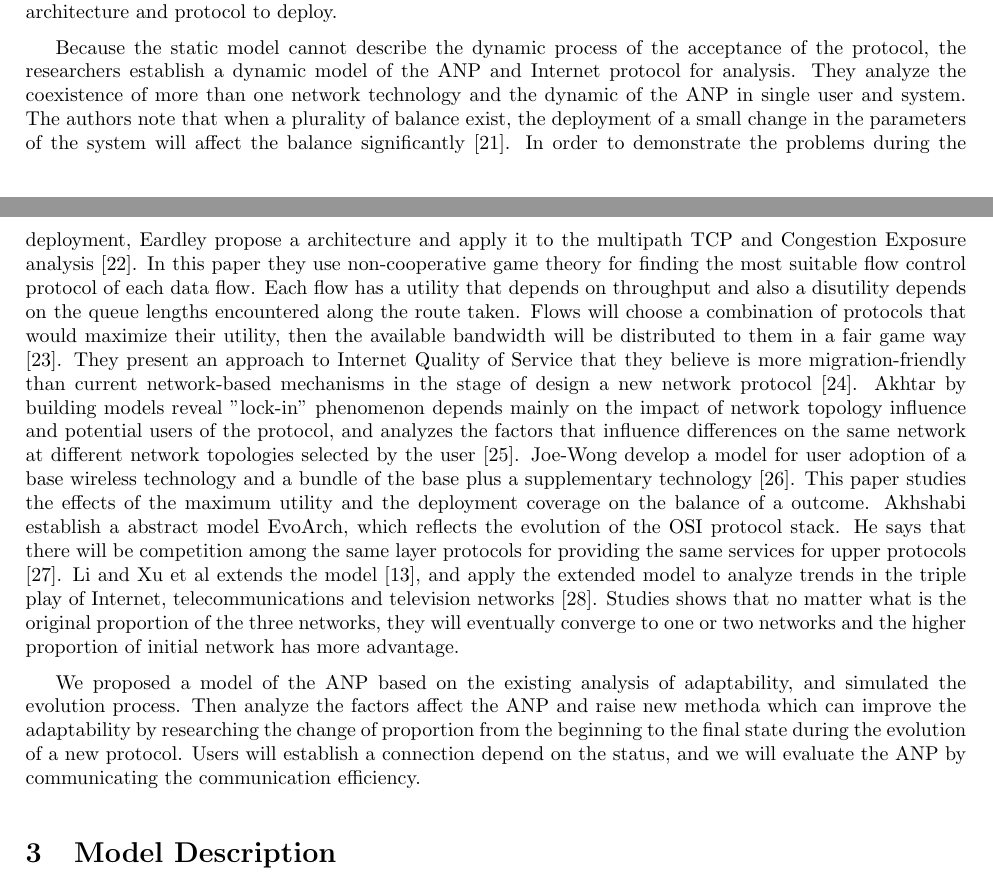
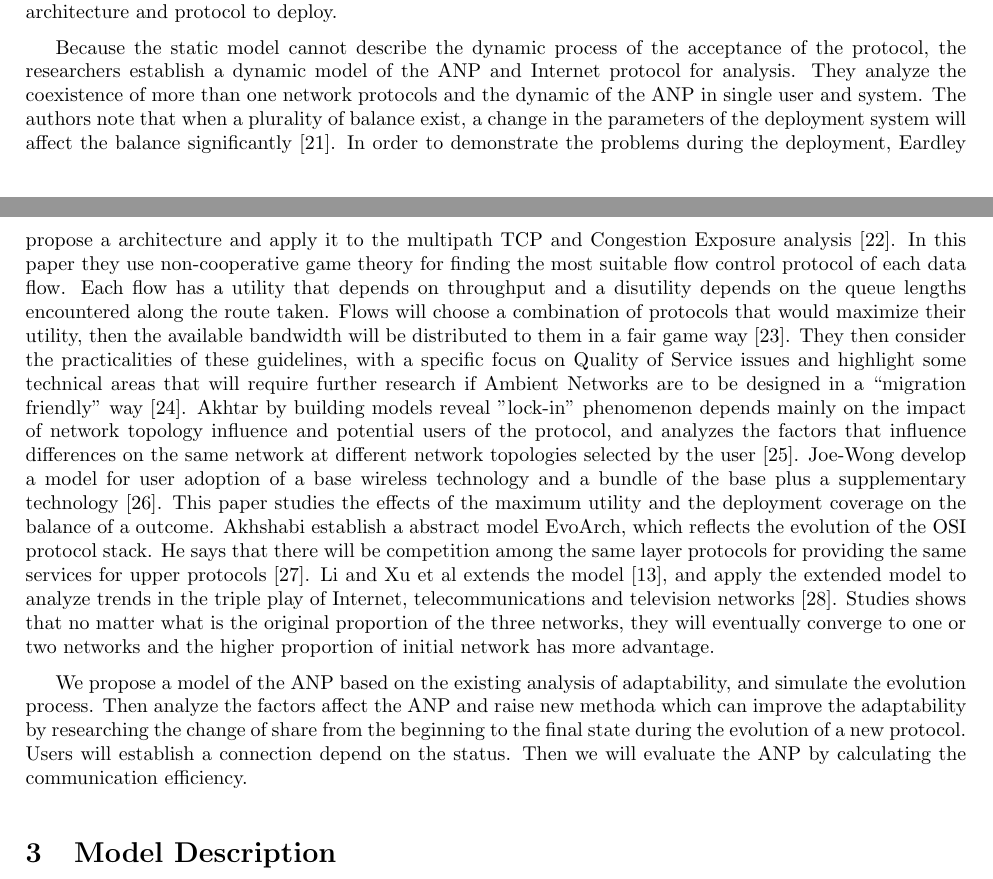
Before and after one commit to Lynn-Lau/Protocol-Adaptability, a LaTeX document (Adaptability of Network Protocol/main.tex): two parts of pages 2 and 3 of 11, joined at a grey line, cut so that both start at the same text. Compiled offline with pdfLaTeX.

Commit message:
fix bugs

```diff
--- a/Adaptability of Network Protocol/main.tex
+++ b/Adaptability of Network Protocol/main.tex
@@ -113,16 +113,17 @@ application requirements to choose the corresponding architecture and protocol t
 
 Because the static model cannot describe the dynamic process of the acceptance of the protocol, the researchers establish
 a dynamic model of the ANP and Internet protocol for analysis. They analyze the coexistence of more than one network
-technology and the dynamic of the ANP in single user and system. The authors note that when a plurality of balance
-exist, the deployment of a small change in the parameters of the system will affect the balance significantly [21].
+protocols and the dynamic of the ANP in single user and system. The authors note that when a plurality of balance
+exist, a change in the parameters of the deployment system will affect the balance significantly [21].
 In order to demonstrate the problems during the deployment, Eardley propose a architecture and apply it to the multipath
 TCP and Congestion Exposure analysis [22]. In this paper they use non-cooperative game theory for finding the most
-suitable flow control protocol of each data flow. Each flow has a utility that depends on throughput and also a
+suitable flow control protocol of each data flow. Each flow has a utility that depends on throughput and a
 disutility depends on the queue lengths encountered along the route taken. Flows will choose a combination of protocols
 that would maximize their utility, then the available bandwidth will be distributed to them in a fair game way [23].
-They present an approach to Internet Quality of Service that they believe is more migration-friendly than current
-network-based mechanisms in the stage of design a new network protocol [24]. Akhtar by building models reveal "lock-in"
-phenomenon depends mainly on the impact of network topology influence and potential users of the protocol, and analyzes
+They then consider the practicalities of these guidelines, with a specific focus on Quality of Service issues and
+highlight some technical areas that will require further research if Ambient Networks are to be designed in a “migration
+friendly” way [24]. Akhtar by building models reveal "lock-in" phenomenon depends mainly on the impact of network topology
+influence and potential users of the protocol, and analyzes
 the factors that influence differences on the same network at different network topologies selected by the user [25].
 Joe-Wong develop a model for user adoption of a base wireless technology and a bundle of the base plus a supplementary
 technology [26]. This paper studies the effects of the maximum utility and the deployment coverage on the balance of a
@@ -133,10 +134,10 @@ telecommunications and television networks [28]. Studies shows that no matter wh
 three networks, they will eventually converge to one or two networks and the higher proportion of initial network
 has more advantage.
 
-We proposed a model of the ANP based on the existing analysis of adaptability, and simulated the evolution process.
+We propose a model of the ANP based on the existing analysis of adaptability, and simulate the evolution process.
 Then analyze the factors affect the ANP and raise new methoda which can improve the adaptability by researching
-the change of proportion from the beginning to the final state during the evolution of a new protocol. Users will
-establish a connection depend on the status, and we will evaluate the ANP by communicating the communication efficiency.
+the change of share from the beginning to the final state during the evolution of a new protocol. Users will
+establish a connection depend on the status. Then we will evaluate the ANP by calculating the communication efficiency.
 
 \section{Model Description}
 As is shown in Figure 1, the protocol evolution can divide into two stages. (1) The Self-evaluation Stage, propose a
```
Also changed, not shown: Adaptability of Network Protocol/main.pdf, Adaptability of Network Protocol/main.tex (9 more changed lines).
